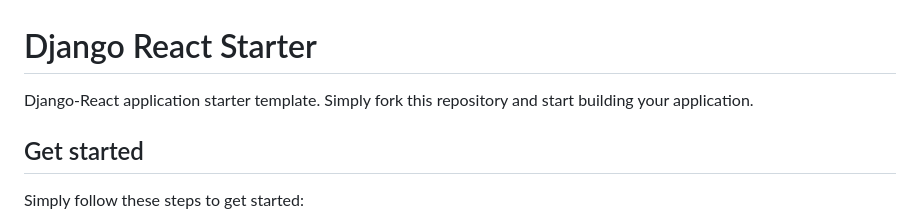
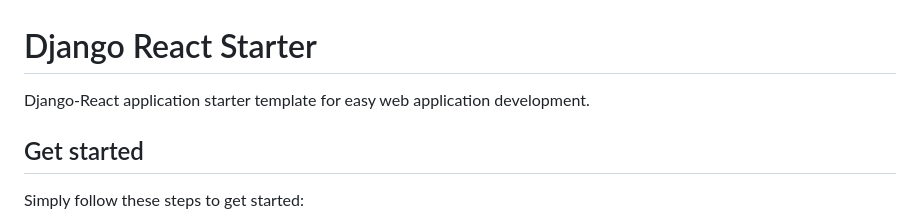
Before and after one commit to Jordan-Kowal/django-react-starter, a Markdown page: README.md, the part around the change. Rendered like a GitHub page.

```diff
--- a/README.md
+++ b/README.md
@@ -1,7 +1,6 @@
 # Django React Starter
 
-Django-React application starter template.
-Simply fork this repository and start building your application.
+Django-React application starter template for easy web application development.
 
 ## Get started
 
```
